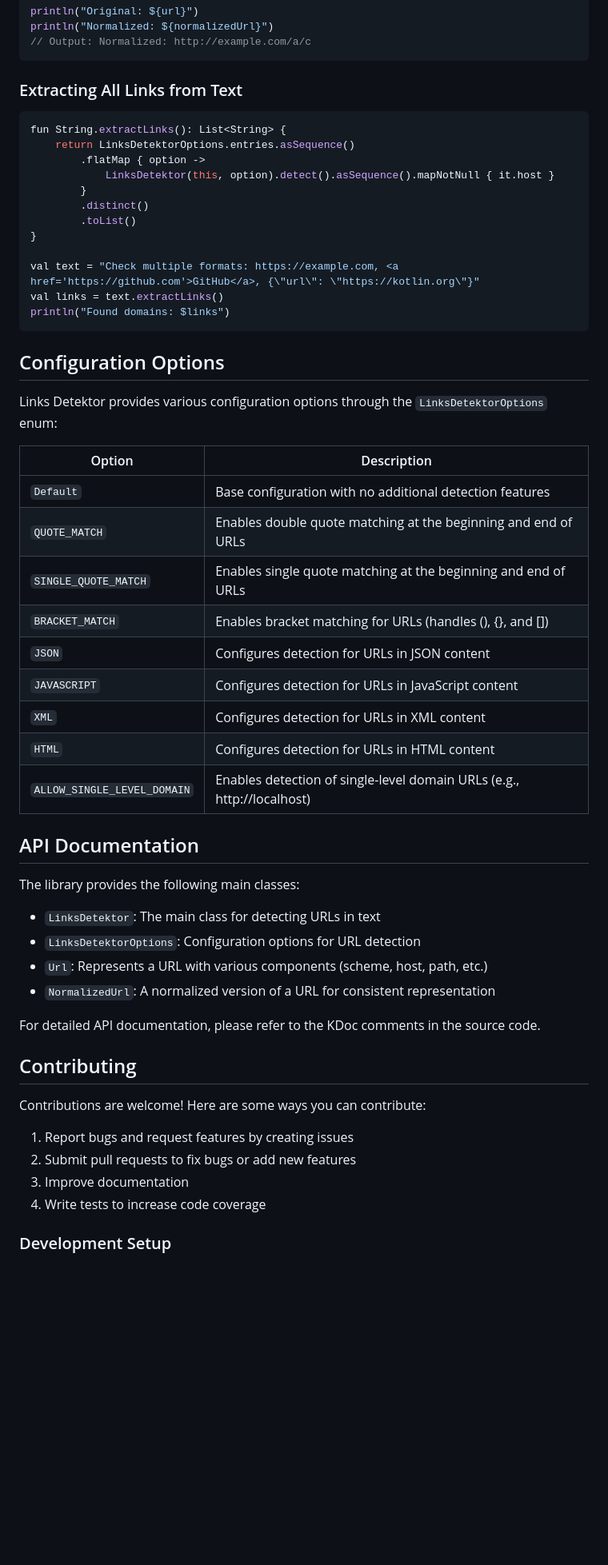
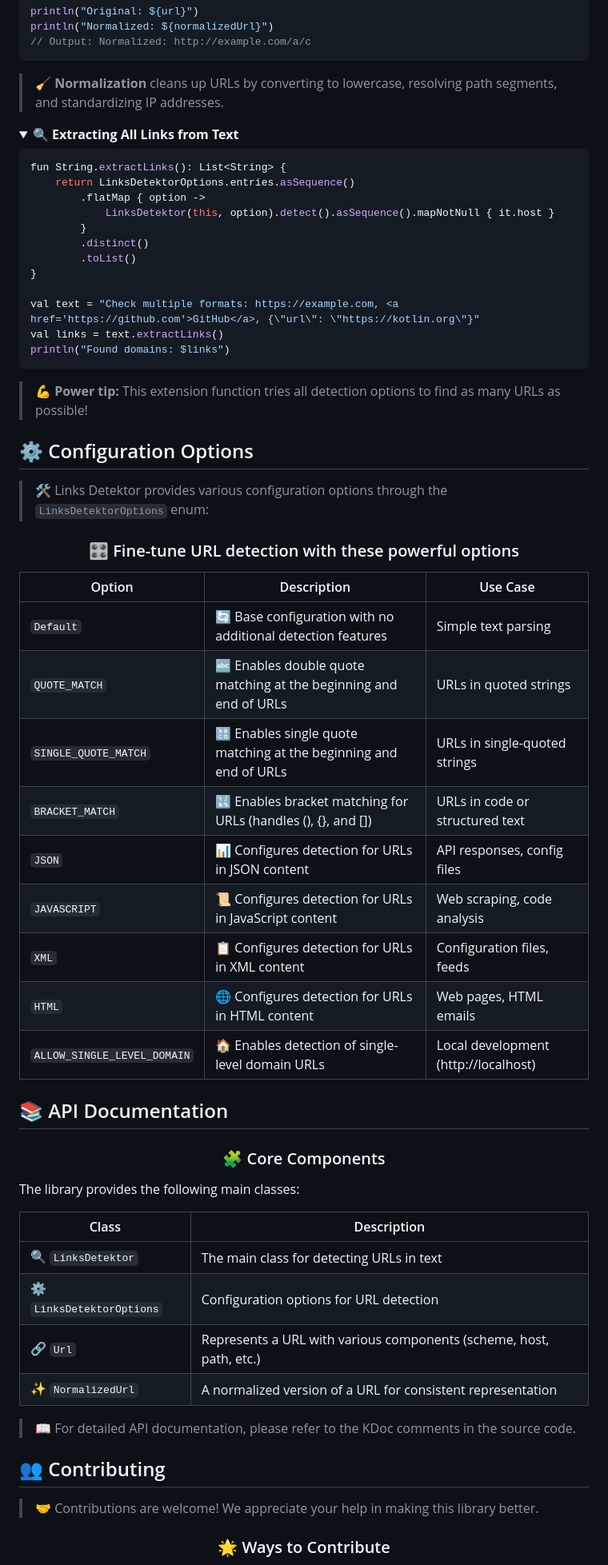
Before and after one commit to daksh7011/Links-Detektor, a Markdown page: README.md, the part around the change printed below. Shown: that part at 80% size. Drawn GitHub-style; folded sections open; blank space fills up the shorter version.

Commit message:
Enhance README with improved formatting, better structure, and detailed contribution, roadmap, and documentation sections.

````diff
--- a/README.md
+++ b/README.md
@@ -96,7 +113,11 @@ println("Normalized: ${normalizedUrl}")
 // Output: Normalized: http://example.com/a/c
 ```
 
-### Extracting All Links from Text
+> 🧹 **Normalization** cleans up URLs by converting to lowercase, resolving path segments, and standardizing IP addresses.
+</details>
+
+<details>
+<summary><b>🔍 Extracting All Links from Text</b></summary>
 
 ```kotlin
 fun String.extractLinks(): List<String> {
@@ -113,41 +134,55 @@ val links = text.extractLinks()
 println("Found domains: $links")
 ```
 
-## Configuration Options
+> 💪 **Power tip:** This extension function tries all detection options to find as many URLs as possible!
+</details>
 
-Links Detektor provides various configuration options through the `LinksDetektorOptions` enum:
+## ⚙️ Configuration Options
 
-| Option | Description |
-|--------|-------------|
-| `Default` | Base configuration with no additional detection features |
-| `QUOTE_MATCH` | Enables double quote matching at the beginning and end of URLs |
-| `SINGLE_QUOTE_MATCH` | Enables single quote matching at the beginning and end of URLs |
-| `BRACKET_MATCH` | Enables bracket matching for URLs (handles (), {}, and []) |
-| `JSON` | Configures detection for URLs in JSON content |
-| `JAVASCRIPT` | Configures detection for URLs in JavaScript content |
-| `XML` | Configures detection for URLs in XML content |
-| `HTML` | Configures detection for URLs in HTML content |
-| `ALLOW_SINGLE_LEVEL_DOMAIN` | Enables detection of single-level domain URLs (e.g., http://localhost) |
+> 🛠️ Links Detektor provides various configuration options through the `LinksDetektorOptions` enum:
 
-## API Documentation
+<div align="center">
+
+### 🎛️ Fine-tune URL detection with these powerful options
+
+</div>
+
+| Option | Description | Use Case |
+|--------|-------------|----------|
+| `Default` | 🔄 Base configuration with no additional detection features | Simple text parsing |
+| `QUOTE_MATCH` | 🔤 Enables double quote matching at the beginning and end of URLs | URLs in quoted strings |
+| `SINGLE_QUOTE_MATCH` | 🔠 Enables single quote matching at the beginning and end of URLs | URLs in single-quoted strings |
+| `BRACKET_MATCH` | 🔣 Enables bracket matching for URLs (handles (), {}, and []) | URLs in code or structured text |
+| `JSON` | 📊 Configures detection for URLs in JSON content | API responses, config files |
+| `JAVASCRIPT` | 📜 Configures detection for URLs in JavaScript content | Web scraping, code analysis |
+| `XML` | 📋 Configures detection for URLs in XML content | Configuration files, feeds |
+| `HTML` | 🌐 Configures detection for URLs in HTML content | Web pages, HTML emails |
+| `ALLOW_SINGLE_LEVEL_DOMAIN` | 🏠 Enables detection of single-level domain URLs | Local development (http://localhost) |
+
+## 📚 API Documentation
+
+<div align="center">
+
+### 🧩 Core Components
+
+</div>
 
 The library provides the following main classes:
 
-- `LinksDetektor`: The main class for detecting URLs in text
-- `LinksDetektorOptions`: Configuration options for URL detection
-- `Url`: Represents a URL with various components (scheme, host, path, etc.)
-- `NormalizedUrl`: A normalized version of a URL for consistent representation
+| Class | Description |
+|-------|-------------|
+| 🔍 `LinksDetektor` | The main class for detecting URLs in text |
+| ⚙️ `LinksDetektorOptions` | Configuration options for URL detection |
+| 🔗 `Url` | Represents a URL with various components (scheme, host, path, etc.) |
+| ✨ `NormalizedUrl` | A normalized version of a URL for consistent representation |
 
-For detailed API documentation, please refer to the KDoc comments in the source code.
+> 📖 For detailed API documentation, please refer to the KDoc comments in the source code.
 
-## Contributing
+## 👥 Contributing
 
-Contributions are welcome! Here are some ways you can contribute:
+> 🤝 Contributions are welcome! We appreciate your help in making this library better.
 
-1. Report bugs and request features by creating issues
-2. Submit pull requests to fix bugs or add new features
-3. Improve documentation
-4. Write tests to increase code coverage
+<div align="center">
 
-### Development Setup
+### 🌟 Ways to Contribute
 
````
Also changed, not shown: other parts of README.md (+90 -31 lines).
